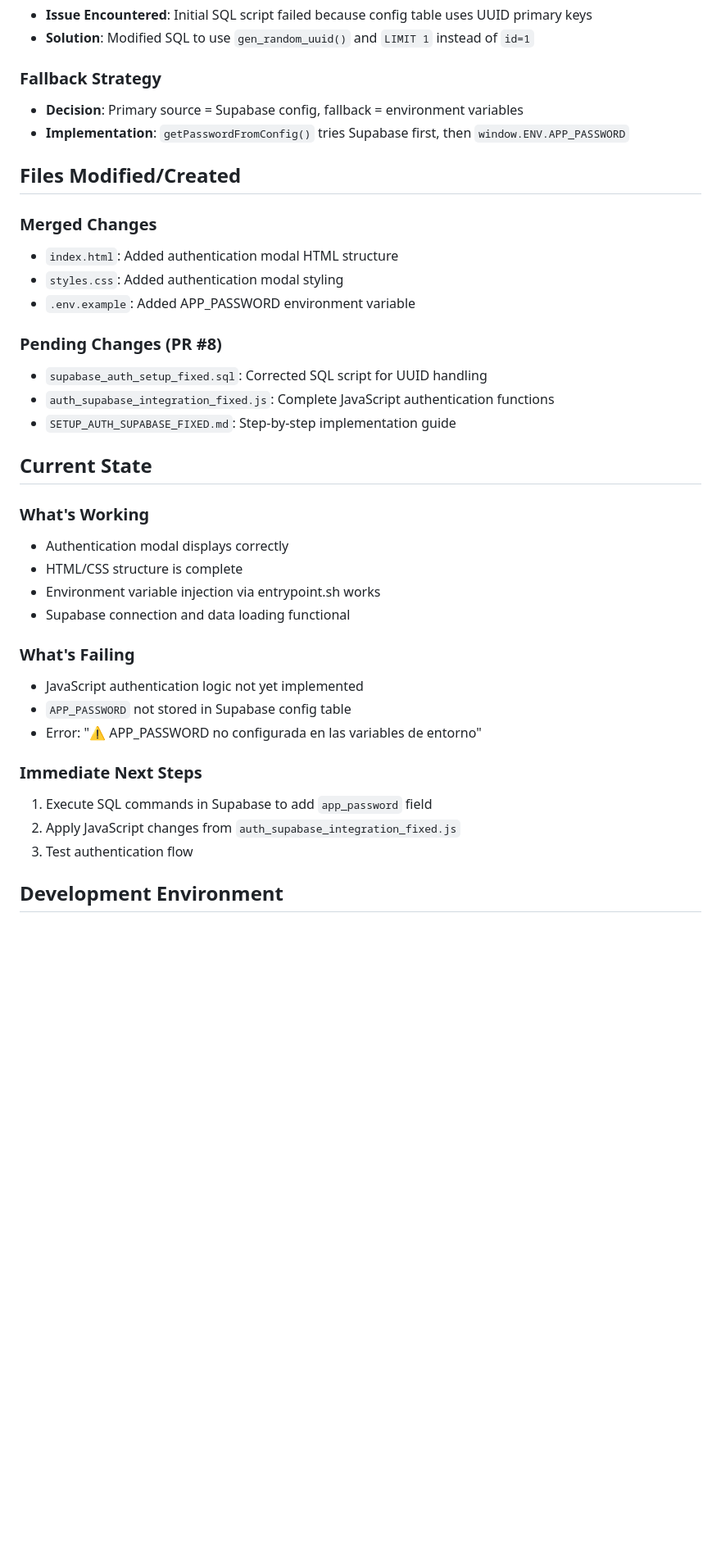
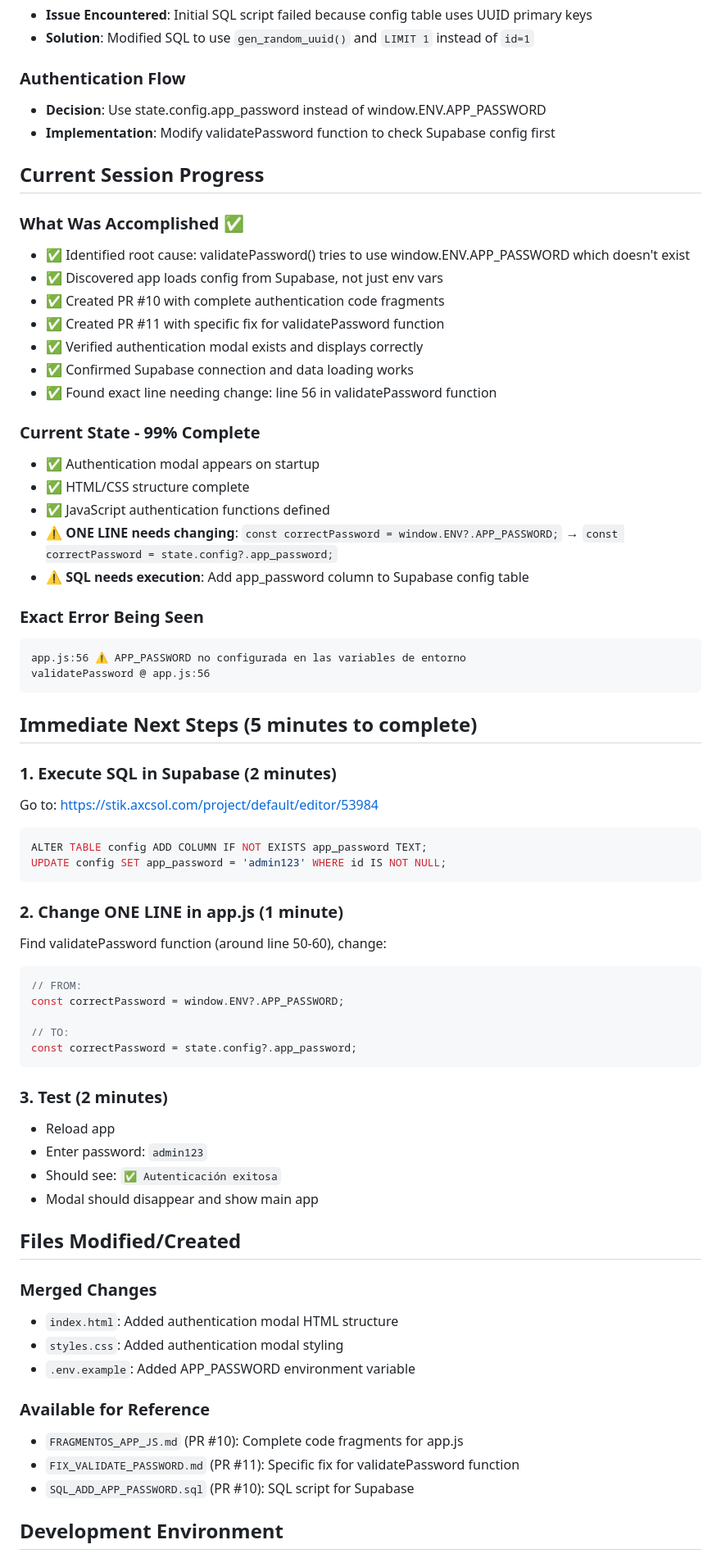
Before and after one commit to xuli70/PagoAutomatico, a Markdown page: CLAUDE.md, the part around one of its changes. Shown at 82% size. Drawn GitHub-style; blank space fills up the shorter version.

Commit message:
Update CLAUDE.md with current session progress and next steps

````diff
--- a/CLAUDE.md
+++ b/CLAUDE.md
@@ -27,9 +27,58 @@ Implementing password authentication for application startup using APP_PASSWORD
 - **Issue Encountered**: Initial SQL script failed because config table uses UUID primary keys
 - **Solution**: Modified SQL to use `gen_random_uuid()` and `LIMIT 1` instead of `id=1`
 
-### Fallback Strategy
-- **Decision**: Primary source = Supabase config, fallback = environment variables
-- **Implementation**: `getPasswordFromConfig()` tries Supabase first, then `window.ENV.APP_PASSWORD`
+### Authentication Flow
+- **Decision**: Use state.config.app_password instead of window.ENV.APP_PASSWORD
+- **Implementation**: Modify validatePassword function to check Supabase config first
+
+## Current Session Progress
+
+### What Was Accomplished ✅
+- ✅ Identified root cause: validatePassword() tries to use window.ENV.APP_PASSWORD which doesn't exist
+- ✅ Discovered app loads config from Supabase, not just env vars
+- ✅ Created PR #10 with complete authentication code fragments
+- ✅ Created PR #11 with specific fix for validatePassword function
+- ✅ Verified authentication modal exists and displays correctly
+- ✅ Confirmed Supabase connection and data loading works
+- ✅ Found exact line needing change: line 56 in validatePassword function
+
+### Current State - 99% Complete
+- ✅ Authentication modal appears on startup
+- ✅ HTML/CSS structure complete
+- ✅ JavaScript authentication functions defined
+- ⚠️ **ONE LINE needs changing**: `const correctPassword = window.ENV?.APP_PASSWORD;` → `const correctPassword = state.config?.app_password;`
+- ⚠️ **SQL needs execution**: Add app_password column to Supabase config table
+
+### Exact Error Being Seen
+```
+app.js:56 ⚠️ APP_PASSWORD no configurada en las variables de entorno
+validatePassword @ app.js:56
+```
+
+## Immediate Next Steps (5 minutes to complete)
+
+### 1. Execute SQL in Supabase (2 minutes)
+Go to: https://stik.axcsol.com/project/default/editor/53984
+```sql
+ALTER TABLE config ADD COLUMN IF NOT EXISTS app_password TEXT;
+UPDATE config SET app_password = 'admin123' WHERE id IS NOT NULL;
+```
+
+### 2. Change ONE LINE in app.js (1 minute)
+Find validatePassword function (around line 50-60), change:
+```javascript
+// FROM:
+const correctPassword = window.ENV?.APP_PASSWORD;
+
+// TO:
+const correctPassword = state.config?.app_password;
+```
+
+### 3. Test (2 minutes)
+- Reload app
+- Enter password: `admin123`
+- Should see: `✅ Autenticación exitosa`
+- Modal should disappear and show main app
 
 ## Files Modified/Created
 
@@ -38,28 +87,10 @@ Implementing password authentication for application startup using APP_PASSWORD
 - `styles.css`: Added authentication modal styling
 - `.env.example`: Added APP_PASSWORD environment variable
 
-### Pending Changes (PR #8)
-- `supabase_auth_setup_fixed.sql`: Corrected SQL script for UUID handling
-- `auth_supabase_integration_fixed.js`: Complete JavaScript authentication functions
-- `SETUP_AUTH_SUPABASE_FIXED.md`: Step-by-step implementation guide
-
-## Current State
-
-### What's Working
-- Authentication modal displays correctly
-- HTML/CSS structure is complete
-- Environment variable injection via entrypoint.sh works
-- Supabase connection and data loading functional
-
-### What's Failing
-- JavaScript authentication logic not yet implemented
-- `APP_PASSWORD` not stored in Supabase config table
-- Error: "⚠️ APP_PASSWORD no configurada en las variables de entorno"
-
-### Immediate Next Steps
-1. Execute SQL commands in Supabase to add `app_password` field
-2. Apply JavaScript changes from `auth_supabase_integration_fixed.js`
-3. Test authentication flow
+### Available for Reference
+- `FRAGMENTOS_APP_JS.md` (PR #10): Complete code fragments for app.js
+- `FIX_VALIDATE_PASSWORD.md` (PR #11): Specific fix for validatePassword function
+- `SQL_ADD_APP_PASSWORD.sql` (PR #10): SQL script for Supabase
 
 ## Development Environment
 - **Repository**: https://github.com/xuli70/PagoAutomatico
````
Also changed, not shown: other parts of CLAUDE.md (+22 -14 lines).
